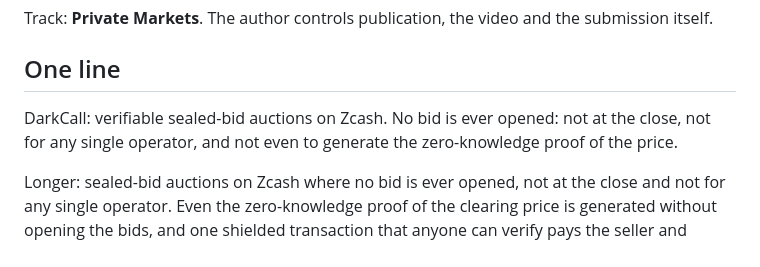
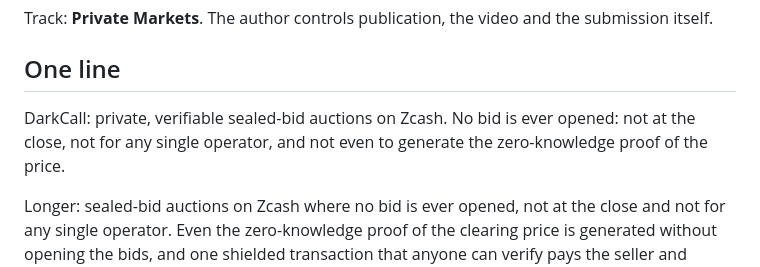
Before and after one commit to yugocabrio/darkcall, a Markdown page: docs/submission-draft.md, the part around the change. GitHub-like rendering.

```diff
--- a/docs/submission-draft.md
+++ b/docs/submission-draft.md
@@ -5,9 +5,9 @@ submission itself.
 
 ## One line
 
-DarkCall: verifiable sealed-bid auctions on Zcash. No bid is ever opened: not
-at the close, not for any single operator, and not even to generate the
-zero-knowledge proof of the price.
+DarkCall: private, verifiable sealed-bid auctions on Zcash. No bid is ever
+opened: not at the close, not for any single operator, and not even to
+generate the zero-knowledge proof of the price.
 
 Longer: sealed-bid auctions on Zcash where no bid is ever opened, not at the
 close and not for any single operator. Even the zero-knowledge proof of the
```
Also changed, not shown: README.md (+1 -1 lines), TASKS.md (+2 -0 lines), demo/media/landing-hero.jpg, 4 other files.
